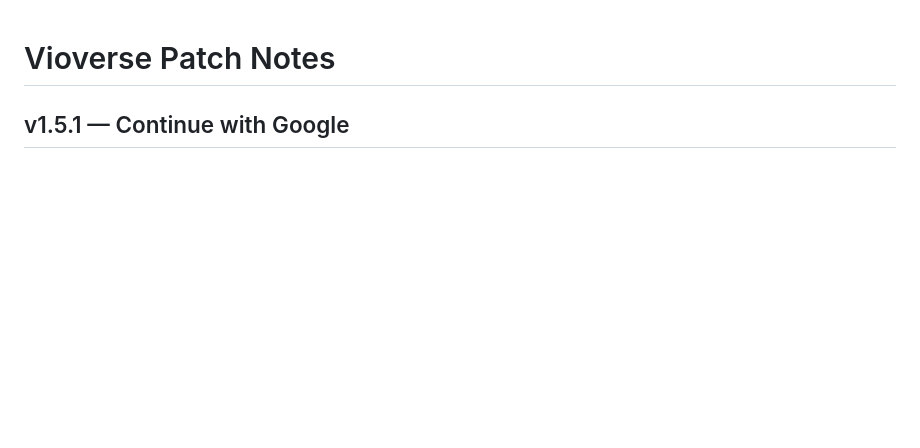
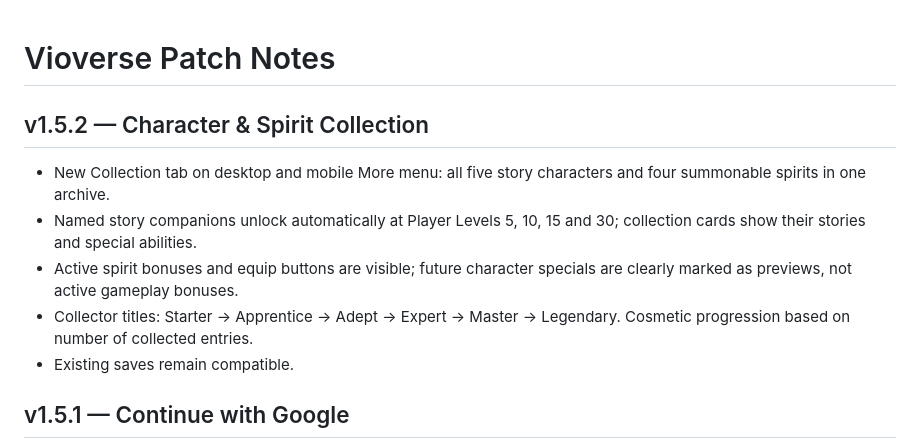
Before and after one commit to OPDEV67/vioverse-game, a Markdown page: PATCH_NOTES.md, the part around the change. Drawn GitHub-style; blank space fills up the shorter version.

Commit message:
docs: release v1.5.2 Collection archive

```diff
--- a/PATCH_NOTES.md
+++ b/PATCH_NOTES.md
@@ -1,4 +1,12 @@
 # Vioverse Patch Notes
+
+## v1.5.2 — Character & Spirit Collection
+- New Collection tab on desktop and mobile More menu: all five story characters and four summonable spirits in one archive.
+- Named story companions unlock automatically at Player Levels 5, 10, 15 and 30; collection cards show their stories and special abilities.
+- Active spirit bonuses and equip buttons are visible; future character specials are clearly marked as previews, not active gameplay bonuses.
+- Collector titles: Starter → Apprentice → Adept → Expert → Master → Legendary. Cosmetic progression based on number of collected entries.
+- Existing saves remain compatible.
+
 
 ## v1.5.1 — Continue with Google
 - Added a one-click Google account sign-in option to Moonlit Bonds alongside existing email/password login.
```
